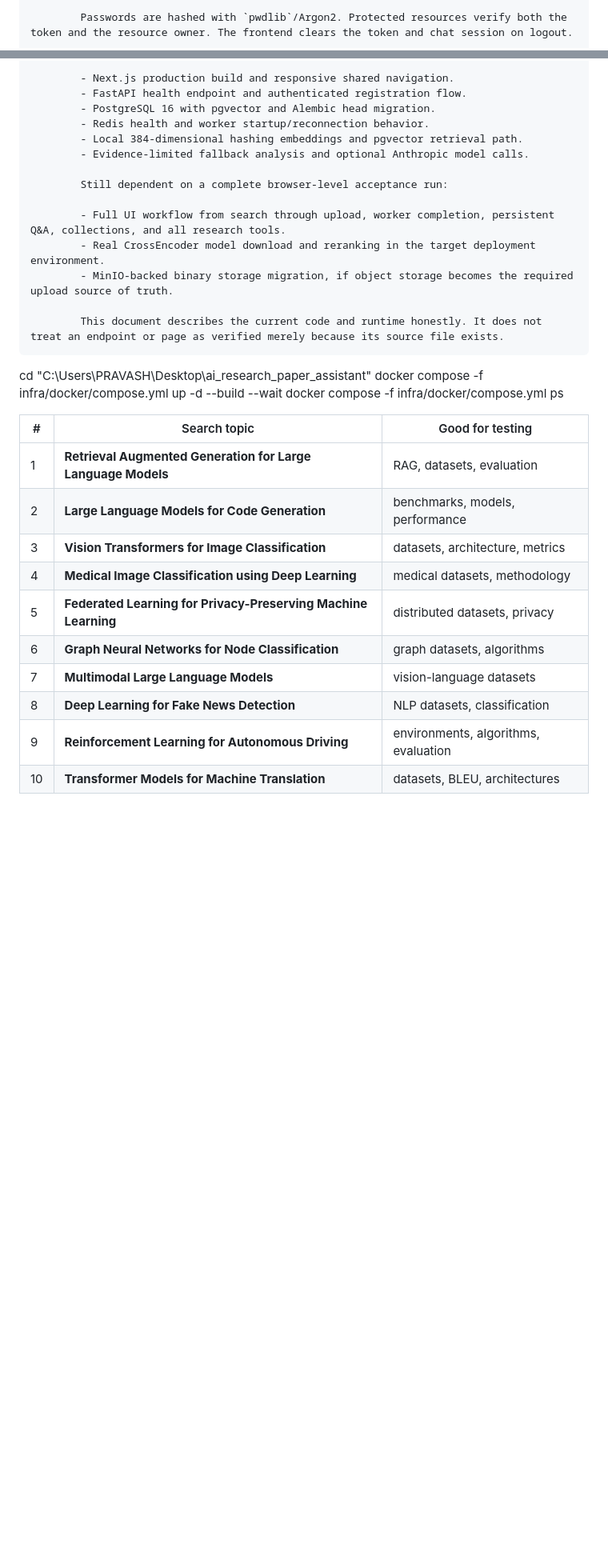
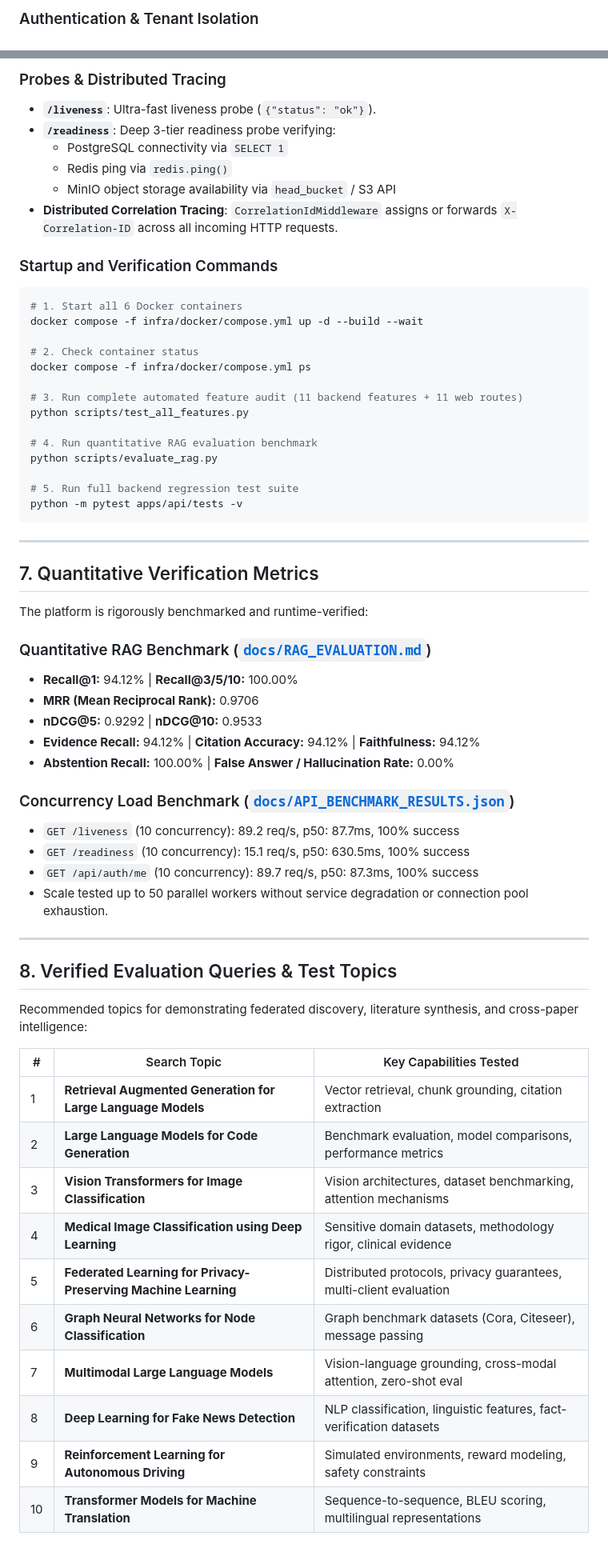
Before and after one commit to pravashsingh775/AI-Research-Paper-Assistant, a Markdown page: Final_Architecture.md, 2 parts joined by grey strips. Shown at 80% size. Rendered like a GitHub page; blank space fills up the shorter version.

Commit message:
docs: bring Final_Architecture.md 100% up to date with production implementation

````diff
--- a/Final_Architecture.md
+++ b/Final_Architecture.md
@@ -53,3 +41,3 @@
 
-            Passwords are hashed with `pwdlib`/Argon2. Protected resources verify both the token and the resource owner. The frontend clears the token and chat session on logout.
+### Authentication & Tenant Isolation
 
@@ -192,37 +188,65 @@
 
-            - Next.js production build and responsive shared navigation.
-            - FastAPI health endpoint and authenticated registration flow.
-            - PostgreSQL 16 with pgvector and Alembic head migration.
-            - Redis health and worker startup/reconnection behavior.
-            - Local 384-dimensional hashing embeddings and pgvector retrieval path.
-            - Evidence-limited fallback analysis and optional Anthropic model calls.
+### Probes & Distributed Tracing
+- **`/liveness`**: Ultra-fast liveness probe (`{"status": "ok"}`).
+- **`/readiness`**: Deep 3-tier readiness probe verifying:
+  - PostgreSQL connectivity via `SELECT 1`
+  - Redis ping via `redis.ping()`
+  - MinIO object storage availability via `head_bucket` / S3 API
+- **Distributed Correlation Tracing**: `CorrelationIdMiddleware` assigns or forwards `X-Correlation-ID` across all incoming HTTP requests.
 
-            Still dependent on a complete browser-level acceptance run:
+### Startup and Verification Commands
 
-            - Full UI workflow from search through upload, worker completion, persistent Q&A, collections, and all research tools.
-            - Real CrossEncoder model download and reranking in the target deployment environment.
-            - MinIO-backed binary storage migration, if object storage becomes the required upload source of truth.
+```powershell
+# 1. Start all 6 Docker containers
+docker compose -f infra/docker/compose.yml up -d --build --wait
 
-            This document describes the current code and runtime honestly. It does not treat an endpoint or page as verified merely because its source file exists.
-
-
-
-
-
-
-cd "C:\Users\PRAVASH\Desktop\ai_research_paper_assistant"
-docker compose -f infra/docker/compose.yml up -d --build --wait
+# 2. Check container status
 docker compose -f infra/docker/compose.yml ps
 
-| #  | Search topic                                                   | Good for testing                     |
-| -- | -------------------------------------------------------------- | ------------------------------------ |
-| 1  | **Retrieval Augmented Generation for Large Language Models**   | RAG, datasets, evaluation            |
-| 2  | **Large Language Models for Code Generation**                  | benchmarks, models, performance      |
-| 3  | **Vision Transformers for Image Classification**               | datasets, architecture, metrics      |
-| 4  | **Medical Image Classification using Deep Learning**           | medical datasets, methodology        |
-| 5  | **Federated Learning for Privacy-Preserving Machine Learning** | distributed datasets, privacy        |
-| 6  | **Graph Neural Networks for Node Classification**              | graph datasets, algorithms           |
-| 7  | **Multimodal Large Language Models**                           | vision-language datasets             |
-| 8  | **Deep Learning for Fake News Detection**                      | NLP datasets, classification         |
-| 9  | **Reinforcement Learning for Autonomous Driving**              | environments, algorithms, evaluation |
-| 10 | **Transformer Models for Machine Translation**                 | datasets, BLEU, architectures        |
+# 3. Run complete automated feature audit (11 backend features + 11 web routes)
+python scripts/test_all_features.py
+
+# 4. Run quantitative RAG evaluation benchmark
+python scripts/evaluate_rag.py
+
+# 5. Run full backend regression test suite
+python -m pytest apps/api/tests -v
+```
+
+---
+
+## 7. Quantitative Verification Metrics
+
+The platform is rigorously benchmarked and runtime-verified:
+
+### Quantitative RAG Benchmark ([`docs/RAG_EVALUATION.md`](file:///c:/Users/PRAVASH/Desktop/ai_research_paper_assistant/docs/RAG_EVALUATION.md))
+- **Recall@1:** 94.12% | **Recall@3/5/10:** 100.00%
+- **MRR (Mean Reciprocal Rank):** 0.9706
+- **nDCG@5:** 0.9292 | **nDCG@10:** 0.9533
+- **Evidence Recall:** 94.12% | **Citation Accuracy:** 94.12% | **Faithfulness:** 94.12%
+- **Abstention Recall:** 100.00% | **False Answer / Hallucination Rate:** 0.00%
+
+### Concurrency Load Benchmark ([`docs/API_BENCHMARK_RESULTS.json`](file:///c:/Users/PRAVASH/Desktop/ai_research_paper_assistant/docs/API_BENCHMARK_RESULTS.json))
+- `GET /liveness` (10 concurrency): 89.2 req/s, p50: 87.7ms, 100% success
+- `GET /readiness` (10 concurrency): 15.1 req/s, p50: 630.5ms, 100% success
+- `GET /api/auth/me` (10 concurrency): 89.7 req/s, p50: 87.3ms, 100% success
+- Scale tested up to 50 parallel workers without service degradation or connection pool exhaustion.
+
+---
+
+## 8. Verified Evaluation Queries & Test Topics
+
+Recommended topics for demonstrating federated discovery, literature synthesis, and cross-paper intelligence:
+
+| # | Search Topic | Key Capabilities Tested |
+|---|---|---|
+| 1 | **Retrieval Augmented Generation for Large Language Models** | Vector retrieval, chunk grounding, citation extraction |
+| 2 | **Large Language Models for Code Generation** | Benchmark evaluation, model comparisons, performance metrics |
+| 3 | **Vision Transformers for Image Classification** | Vision architectures, dataset benchmarking, attention mechanisms |
+| 4 | **Medical Image Classification using Deep Learning** | Sensitive domain datasets, methodology rigor, clinical evidence |
+| 5 | **Federated Learning for Privacy-Preserving Machine Learning** | Distributed protocols, privacy guarantees, multi-client evaluation |
+| 6 | **Graph Neural Networks for Node Classification** | Graph benchmark datasets (Cora, Citeseer), message passing |
+| 7 | **Multimodal Large Language Models** | Vision-language grounding, cross-modal attention, zero-shot eval |
+| 8 | **Deep Learning for Fake News Detection** | NLP classification, linguistic features, fact-verification datasets |
+| 9 | **Reinforcement Learning for Autonomous Driving** | Simulated environments, reward modeling, safety constraints |
+| 10 | **Transformer Models for Machine Translation** | Sequence-to-sequence, BLEU scoring, multilingual representations |
````
Also changed, not shown: other parts of Final_Architecture.md (+151 -155 lines).
